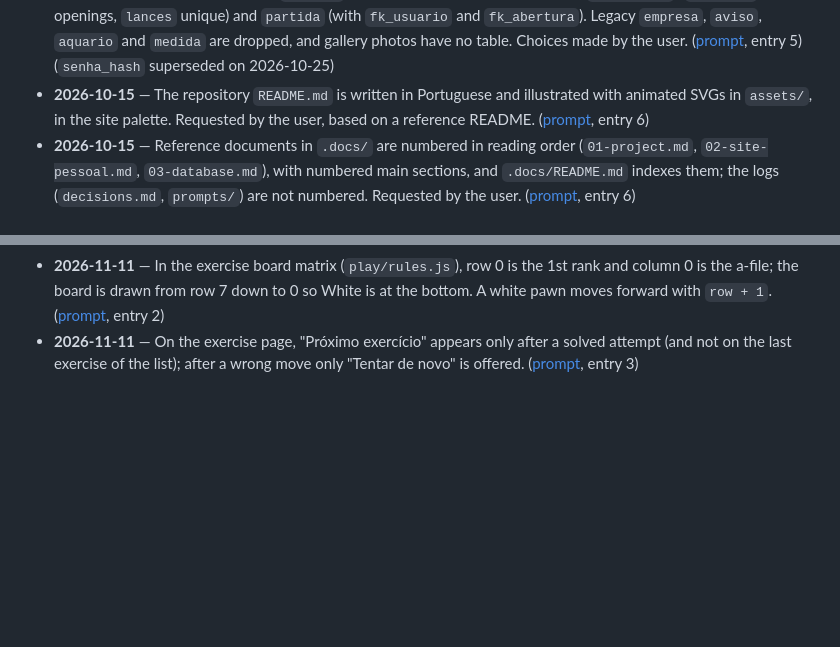
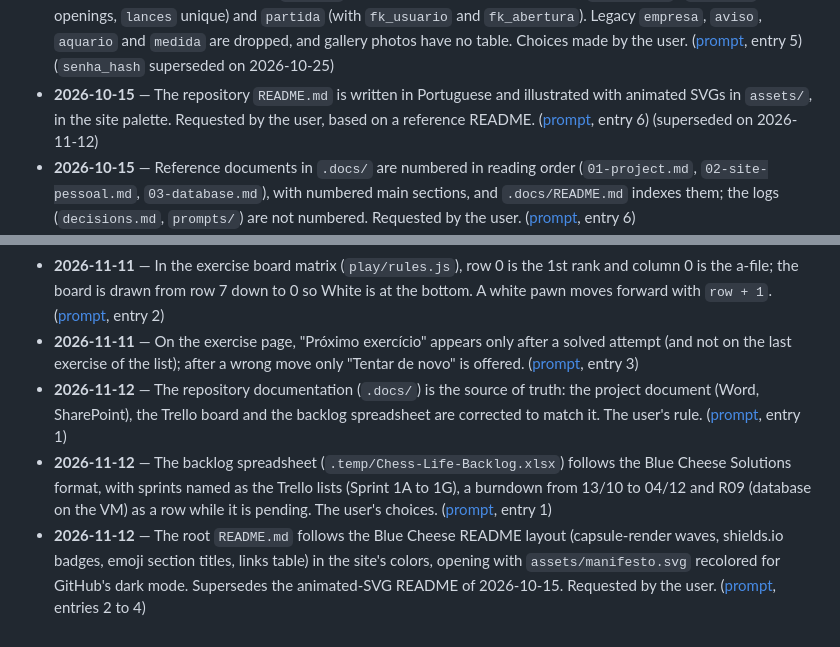
Before and after one commit to igor-fuchs01/chess-life, a Markdown page: .docs/decisions.md, 2 parts joined by grey strips. Rendered like a GitHub page; blank space fills up the shorter version.

Commit message:
docs: log the readme, backlog and trello alignment prompts

```diff
--- a/.docs/decisions.md
+++ b/.docs/decisions.md
@@ -32,7 +32,7 @@ Running list of lasting decisions, in chronological order. Only append to the en
 - **2026-10-15** — The site logo is the "Emblema do Rei" (a cream king in a green seal with a brass ring) in `shared/logo.svg`, shown before the "Chess Life" text in the header and used as the favicon. Chosen by the user from three proposals. ([prompt](prompts/2026-10-15.md), entry 3)
 - **2026-10-15** — The database is modeled and implemented in MySQL 8.0+, and the model is documented in `.docs/database.md`, which changes first whenever the model changes. Requested by the user; 8.0.16+ enforces `CHECK` constraints. ([prompt](prompts/2026-10-15.md), entry 5)
 - **2026-10-15** — Preliminary model: `usuario` (adapted from the legacy table, with `senha_hash`), `abertura` (known openings, `lances` unique) and `partida` (with `fk_usuario` and `fk_abertura`). Legacy `empresa`, `aviso`, `aquario` and `medida` are dropped, and gallery photos have no table. Choices made by the user. ([prompt](prompts/2026-10-15.md), entry 5) (`senha_hash` superseded on 2026-10-25)
-- **2026-10-15** — The repository `README.md` is written in Portuguese and illustrated with animated SVGs in `assets/`, in the site palette. Requested by the user, based on a reference README. ([prompt](prompts/2026-10-15.md), entry 6)
+- **2026-10-15** — The repository `README.md` is written in Portuguese and illustrated with animated SVGs in `assets/`, in the site palette. Requested by the user, based on a reference README. ([prompt](prompts/2026-10-15.md), entry 6) (superseded on 2026-11-12)
 - **2026-10-15** — Reference documents in `.docs/` are numbered in reading order (`01-project.md`, `02-site-pessoal.md`, `03-database.md`), with numbered main sections, and `.docs/README.md` indexes them; the logs (`decisions.md`, `prompts/`) are not numbered. Requested by the user. ([prompt](prompts/2026-10-15.md), entry 6)
 - **2026-10-15** — The data model shows all four relationship kinds: `perfil` (1:1 with `usuario`, identifying, FK as PK) and `lance` (weak entity of `partida`, PK `(fk_partida, numero)`, `ON DELETE CASCADE`) join the existing non-identifying 1:N relationships. `partida.lances` (TEXT) is replaced by `lance`. Requested by the user; the user chose replacement over duplication. ([prompt](prompts/2026-10-15.md), entry 8)
 - **2026-10-15** — Chess rules are the project's own JavaScript (`public/play/rules.js`), with the board as an 8×8 matrix of `{ color, type }`, instead of chess.js. A move is legal when it leaves its own king unattacked. Draws by rule (threefold repetition, fifty moves, insufficient material) end the game automatically. Requested by the user (matrix, every rule); no new dependency. ([prompt](prompts/2026-10-15.md), entry 10)
@@ -98,3 +98,6 @@ Running list of lasting decisions, in chronological order. Only append to the en
 - **2026-11-10** — The dashboard reads its data from its own routes, controller and model: `GET /dashboard/tentativas/:idUsuario` and `GET /dashboard/listasExercicios/:idUsuario`, both requiring `?data_inicio=YYYY-MM-DD&data_fim=YYYY-MM-DD` (both days included). The lists and attempts controllers stay unchanged, and `GET /tentativas/listar` is kept although no page uses it. The user asked not to mix dashboard code into the other controllers. ([prompt](prompts/2026-11-10.md), entry 2)
 - **2026-11-11** — In the exercise board matrix (`play/rules.js`), row 0 is the 1st rank and column 0 is the a-file; the board is drawn from row 7 down to 0 so White is at the bottom. A white pawn moves forward with `row + 1`. ([prompt](prompts/2026-11-11.md), entry 2)
 - **2026-11-11** — On the exercise page, "Próximo exercício" appears only after a solved attempt (and not on the last exercise of the list); after a wrong move only "Tentar de novo" is offered. ([prompt](prompts/2026-11-11.md), entry 3)
+- **2026-11-12** — The repository documentation (`.docs/`) is the source of truth: the project document (Word, SharePoint), the Trello board and the backlog spreadsheet are corrected to match it. The user's rule. ([prompt](prompts/2026-11-12.md), entry 1)
+- **2026-11-12** — The backlog spreadsheet (`.temp/Chess-Life-Backlog.xlsx`) follows the Blue Cheese Solutions format, with sprints named as the Trello lists (Sprint 1A to 1G), a burndown from 13/10 to 04/12 and R09 (database on the VM) as a row while it is pending. The user's choices. ([prompt](prompts/2026-11-12.md), entry 1)
+- **2026-11-12** — The root `README.md` follows the Blue Cheese README layout (capsule-render waves, shields.io badges, emoji section titles, links table) in the site's colors, opening with `assets/manifesto.svg` recolored for GitHub's dark mode. Supersedes the animated-SVG README of 2026-10-15. Requested by the user. ([prompt](prompts/2026-11-12.md), entries 2 to 4)
```
Also changed, not shown: .docs/prompts/2026-11-12.md (added, +58 -0 lines).
